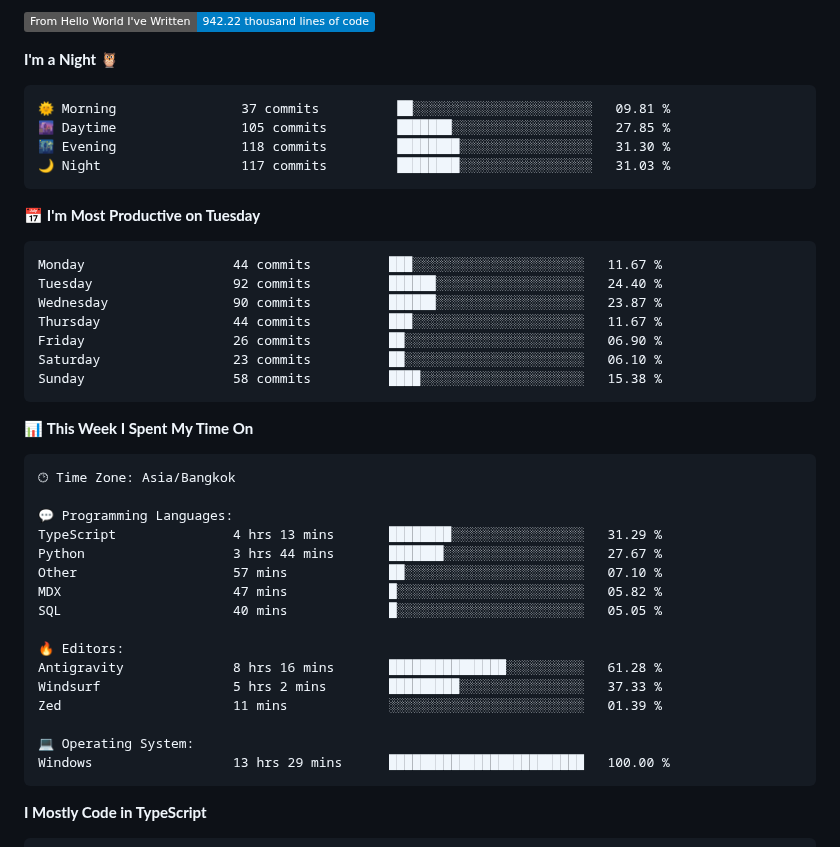
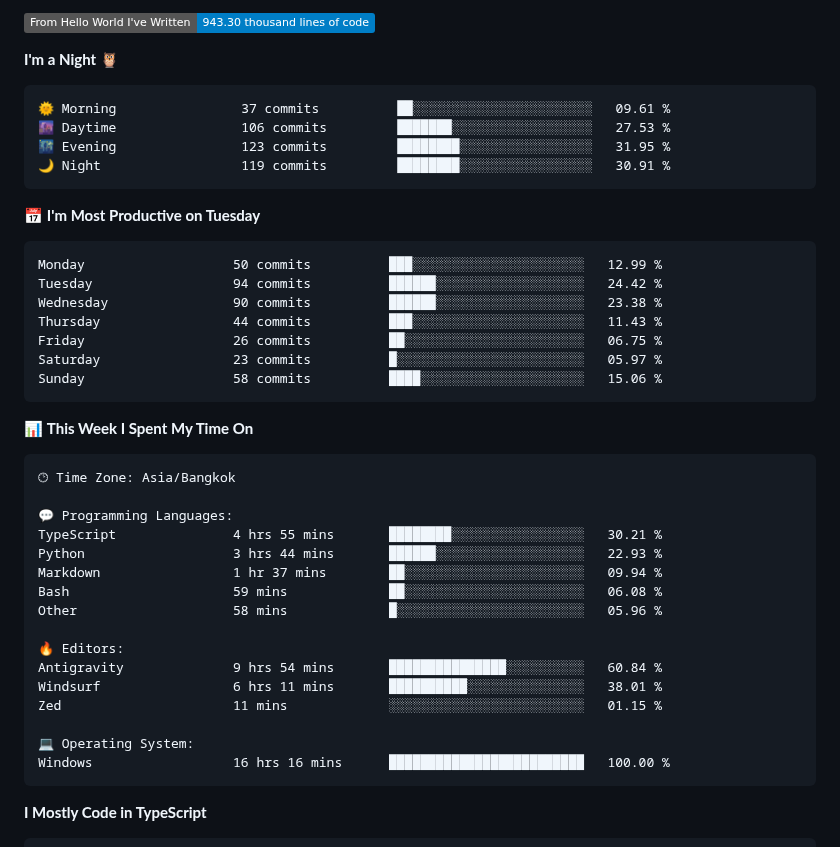
Before and after one commit to nonnnz/nonnnz, a Markdown page: README.md, the part around one of its changes. GitHub-like rendering; badges without logos.

Commit message:
Updated with Dev Metrics

````diff
--- a/README.md
+++ b/README.md
@@ -28,24 +28,24 @@ I am a Computer Science student at **King Mongkut's University of Technology Nor
 
-![Lines of code](https://img.shields.io/badge/From%20Hello%20World%20I%27ve%20Written-942.22%20thousand%20lines%20of%20code-blue?style=flat)
+![Lines of code](https://img.shields.io/badge/From%20Hello%20World%20I%27ve%20Written-943.30%20thousand%20lines%20of%20code-blue?style=flat)
 
 **I'm a Night 🦉**
 
 ```text
-🌞 Morning                37 commits          ██░░░░░░░░░░░░░░░░░░░░░░░   09.81 %
-🌆 Daytime                105 commits         ███████░░░░░░░░░░░░░░░░░░   27.85 %
-🌃 Evening                118 commits         ████████░░░░░░░░░░░░░░░░░   31.30 %
-🌙 Night                  117 commits         ████████░░░░░░░░░░░░░░░░░   31.03 %
+🌞 Morning                37 commits          ██░░░░░░░░░░░░░░░░░░░░░░░   09.61 %
+🌆 Daytime                106 commits         ███████░░░░░░░░░░░░░░░░░░   27.53 %
+🌃 Evening                123 commits         ████████░░░░░░░░░░░░░░░░░   31.95 %
+🌙 Night                  119 commits         ████████░░░░░░░░░░░░░░░░░   30.91 %
 ```
 📅 **I'm Most Productive on Tuesday**
 
 ```text
-Monday                   44 commits          ███░░░░░░░░░░░░░░░░░░░░░░   11.67 %
-Tuesday                  92 commits          ██████░░░░░░░░░░░░░░░░░░░   24.40 %
-Wednesday                90 commits          ██████░░░░░░░░░░░░░░░░░░░   23.87 %
-Thursday                 44 commits          ███░░░░░░░░░░░░░░░░░░░░░░   11.67 %
-Friday                   26 commits          ██░░░░░░░░░░░░░░░░░░░░░░░   06.90 %
-Saturday                 23 commits          ██░░░░░░░░░░░░░░░░░░░░░░░   06.10 %
-Sunday                   58 commits          ████░░░░░░░░░░░░░░░░░░░░░   15.38 %
+Monday                   50 commits          ███░░░░░░░░░░░░░░░░░░░░░░   12.99 %
+Tuesday                  94 commits          ██████░░░░░░░░░░░░░░░░░░░   24.42 %
+Wednesday                90 commits          ██████░░░░░░░░░░░░░░░░░░░   23.38 %
+Thursday                 44 commits          ███░░░░░░░░░░░░░░░░░░░░░░   11.43 %
+Friday                   26 commits          ██░░░░░░░░░░░░░░░░░░░░░░░   06.75 %
+Saturday                 23 commits          █░░░░░░░░░░░░░░░░░░░░░░░░   05.97 %
+Sunday                   58 commits          ████░░░░░░░░░░░░░░░░░░░░░   15.06 %
 ```
 
 
@@ -55,19 +55,19 @@ Sunday                   58 commits          ████░░░░░░░
 🕑︎ Time Zone: Asia/Bangkok
 
 💬 Programming Languages:
-TypeScript               4 hrs 13 mins       ████████░░░░░░░░░░░░░░░░░   31.29 %
-Python                   3 hrs 44 mins       ███████░░░░░░░░░░░░░░░░░░   27.67 %
-Other                    57 mins             ██░░░░░░░░░░░░░░░░░░░░░░░   07.10 %
-MDX                      47 mins             █░░░░░░░░░░░░░░░░░░░░░░░░   05.82 %
-SQL                      40 mins             █░░░░░░░░░░░░░░░░░░░░░░░░   05.05 %
+TypeScript               4 hrs 55 mins       ████████░░░░░░░░░░░░░░░░░   30.21 %
+Python                   3 hrs 44 mins       ██████░░░░░░░░░░░░░░░░░░░   22.93 %
+Markdown                 1 hr 37 mins        ██░░░░░░░░░░░░░░░░░░░░░░░   09.94 %
+Bash                     59 mins             ██░░░░░░░░░░░░░░░░░░░░░░░   06.08 %
+Other                    58 mins             █░░░░░░░░░░░░░░░░░░░░░░░░   05.96 %
 
 🔥 Editors:
-Antigravity              8 hrs 16 mins       ███████████████░░░░░░░░░░   61.28 %
-Windsurf                 5 hrs 2 mins        █████████░░░░░░░░░░░░░░░░   37.33 %
-Zed                      11 mins             ░░░░░░░░░░░░░░░░░░░░░░░░░   01.39 %
+Antigravity              9 hrs 54 mins       ███████████████░░░░░░░░░░   60.84 %
+Windsurf                 6 hrs 11 mins       ██████████░░░░░░░░░░░░░░░   38.01 %
+Zed                      11 mins             ░░░░░░░░░░░░░░░░░░░░░░░░░   01.15 %
 
 💻 Operating System:
-Windows                  13 hrs 29 mins      █████████████████████████   100.00 %
+Windows                  16 hrs 16 mins      █████████████████████████   100.00 %
 ```
 
 **I Mostly Code in TypeScript**
````
Also changed, not shown: other parts of README.md (+2 -2 lines), assets/bar_graph.png.
